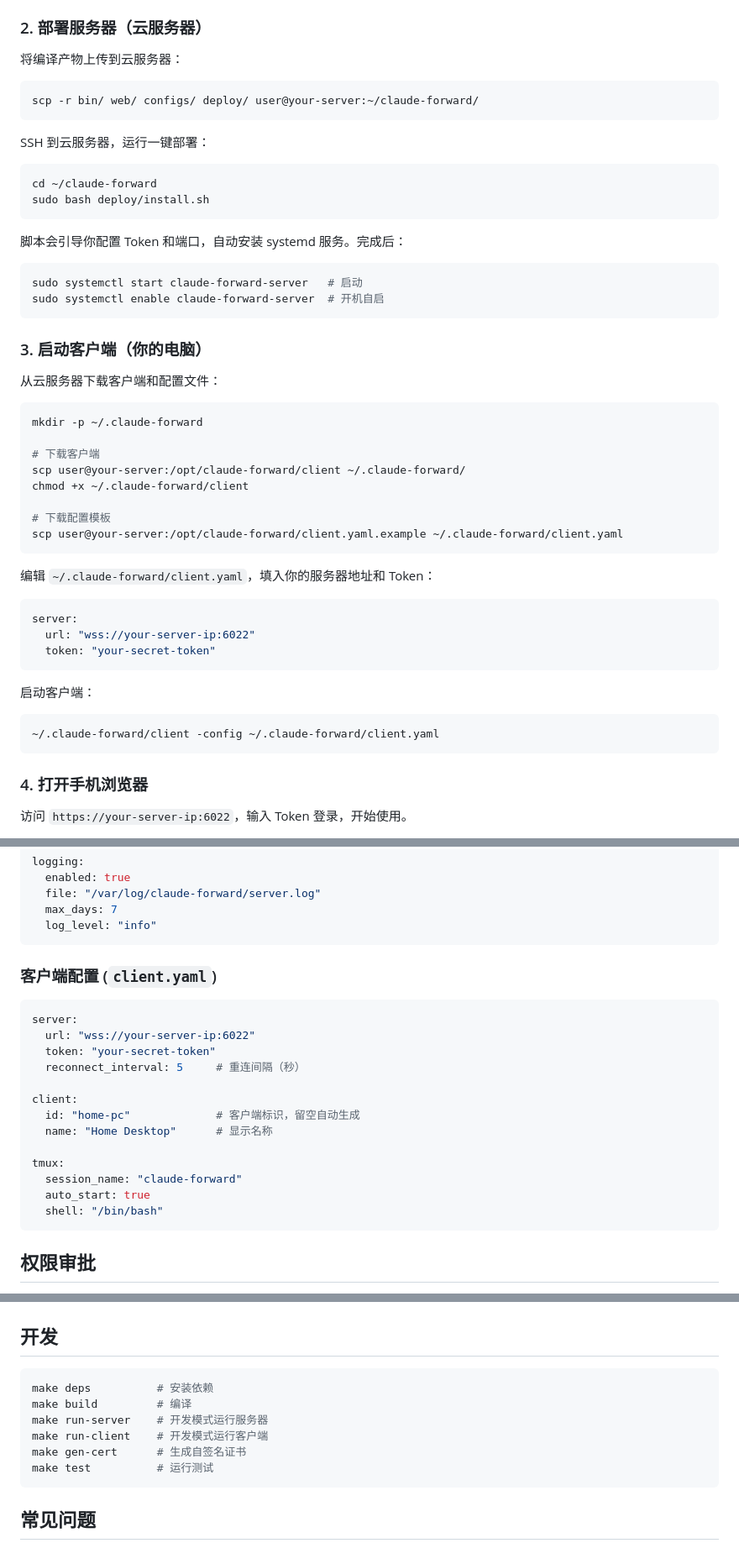
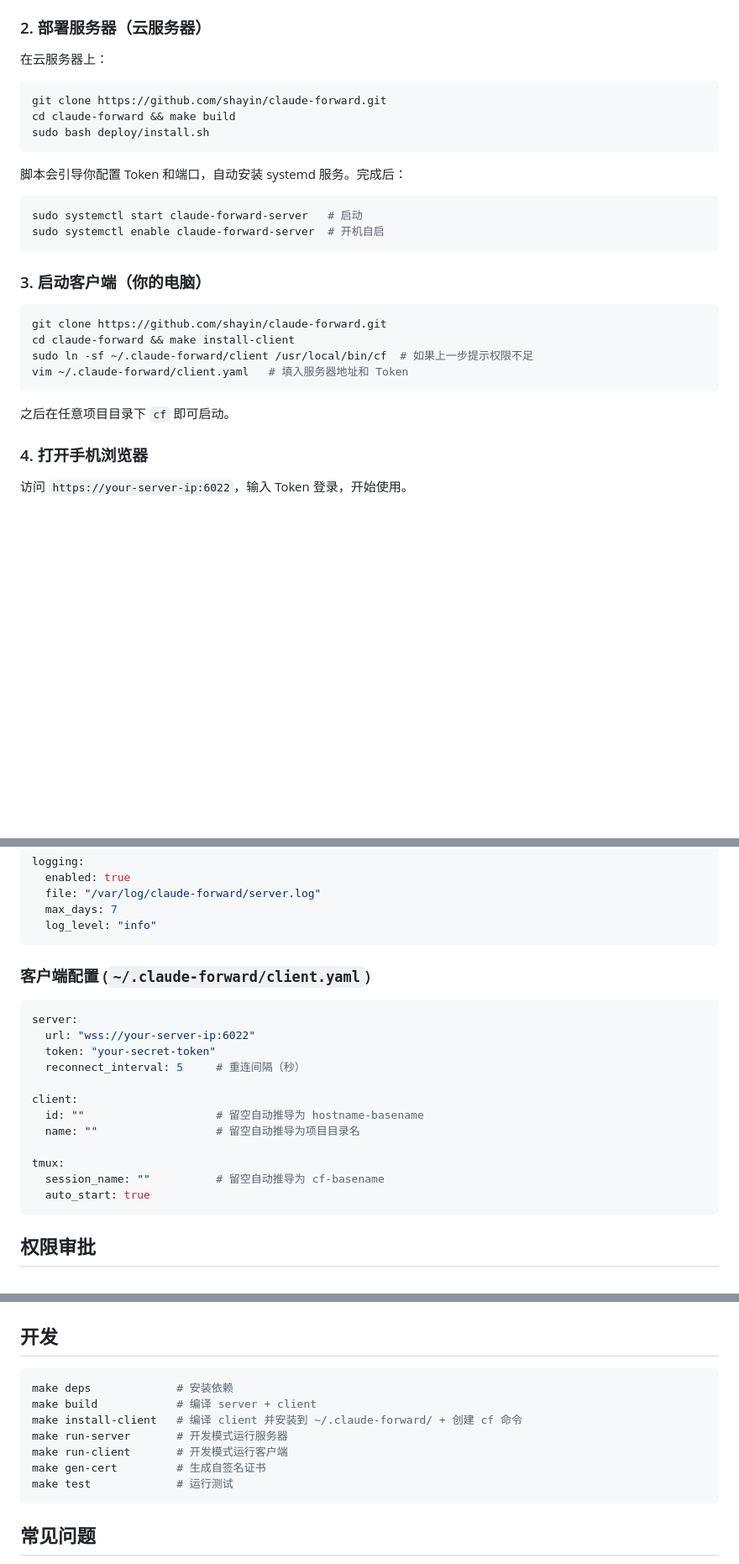
Before and after one commit to shayin/claude-forward, a Markdown page: README.md, 3 parts joined by grey strips. Shown at 84% size. Rendered like a GitHub page; blank space fills up the shorter version.

Commit message:
docs: 更新 README 客户端部署流程为 git clone + make install-client

````diff
--- a/README.md
+++ b/README.md
@@ -68,16 +68,11 @@ make build
 
 ### 2. 部署服务器（云服务器）
 
-将编译产物上传到云服务器：
+在云服务器上：
 
 ```bash
-scp -r bin/ web/ configs/ deploy/ user@your-server:~/claude-forward/
-```
-
-SSH 到云服务器，运行一键部署：
-
-```bash
-cd ~/claude-forward
+git clone https://github.com/shayin/claude-forward.git
+cd claude-forward && make build
 sudo bash deploy/install.sh
 ```
 
@@ -90,32 +85,14 @@ sudo systemctl enable claude-forward-server  # 开机自启
 
 ### 3. 启动客户端（你的电脑）
 
-从云服务器下载客户端和配置文件：
-
 ```bash
-mkdir -p ~/.claude-forward
-
-# 下载客户端
-scp user@your-server:/opt/claude-forward/client ~/.claude-forward/
-chmod +x ~/.claude-forward/client
-
-# 下载配置模板
-scp user@your-server:/opt/claude-forward/client.yaml.example ~/.claude-forward/client.yaml
+git clone https://github.com/shayin/claude-forward.git
+cd claude-forward && make install-client
+sudo ln -sf ~/.claude-forward/client /usr/local/bin/cf  # 如果上一步提示权限不足
+vim ~/.claude-forward/client.yaml   # 填入服务器地址和 Token
 ```
 
-编辑 `~/.claude-forward/client.yaml`，填入你的服务器地址和 Token：
-
-```yaml
-server:
-  url: "wss://your-server-ip:6022"
-  token: "your-secret-token"
-```
-
-启动客户端：
-
-```bash
-~/.claude-forward/client -config ~/.claude-forward/client.yaml
-```
+之后在任意项目目录下 `cf` 即可启动。
 
 ### 4. 打开手机浏览器
 
@@ -152,7 +129,7 @@ logging:
   log_level: "info"
 ```
 
-### 客户端配置 (`client.yaml`)
+### 客户端配置 (`~/.claude-forward/client.yaml`)
 
 ```yaml
 server:
@@ -161,13 +138,12 @@ server:
   reconnect_interval: 5     # 重连间隔（秒）
 
 client:
-  id: "home-pc"             # 客户端标识，留空自动生成
-  name: "Home Desktop"      # 显示名称
+  id: ""                    # 留空自动推导为 hostname-basename
+  name: ""                  # 留空自动推导为项目目录名
 
 tmux:
-  session_name: "claude-forward"
+  session_name: ""          # 留空自动推导为 cf-basename
   auto_start: true
-  shell: "/bin/bash"
 ```
 
 ## 权限审批
@@ -216,12 +192,13 @@ claude-forward/
 ## 开发
 
 ```bash
-make deps          # 安装依赖
-make build         # 编译
-make run-server    # 开发模式运行服务器
-make run-client    # 开发模式运行客户端
-make gen-cert      # 生成自签名证书
-make test          # 运行测试
+make deps             # 安装依赖
+make build            # 编译 server + client
+make install-client   # 编译 client 并安装到 ~/.claude-forward/ + 创建 cf 命令
+make run-server       # 开发模式运行服务器
+make run-client       # 开发模式运行客户端
+make gen-cert         # 生成自签名证书
+make test             # 运行测试
 ```
 
 ## 常见问题
````
